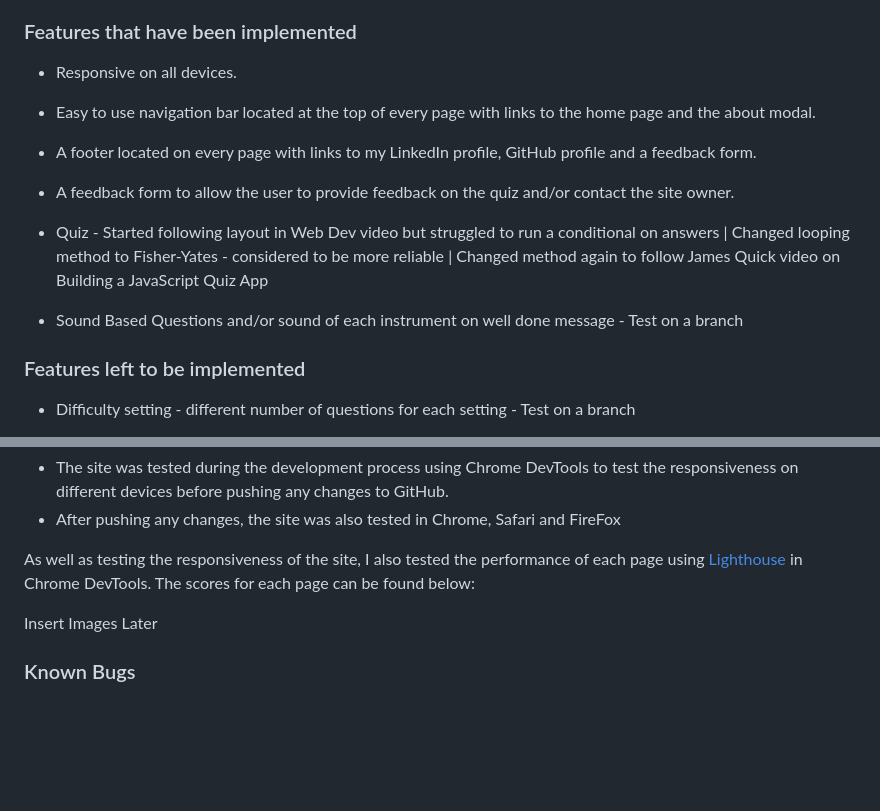
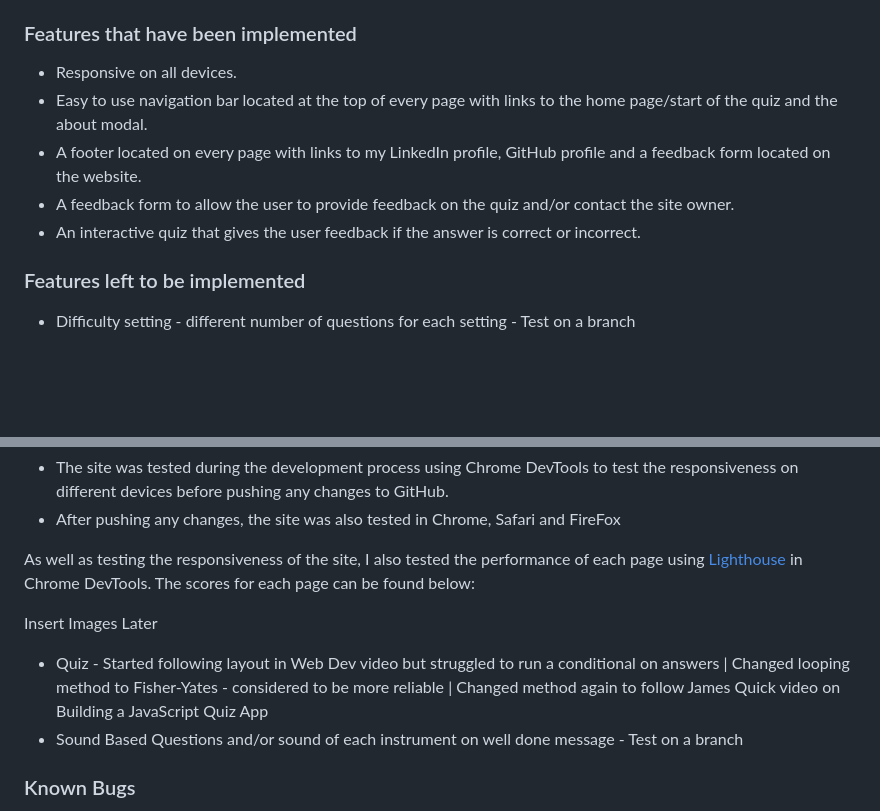
Before and after one commit to Code-Institute-Submissions/instruments-of-the-orchestra, a Markdown page: README.md, 2 parts joined by grey strips. Rendered like a GitHub page; blank space fills up the shorter version.

```diff
--- a/README.md
+++ b/README.md
@@ -122,14 +128,10 @@ Links to the wireframes can be found below:
 ### Features that have been implemented
 
 - Responsive on all devices.
-- Easy to use navigation bar located at the top of every page with links to the home page and the about modal.
-
-- A footer located on every page with links to my LinkedIn profile, GitHub profile and a feedback form.
+- Easy to use navigation bar located at the top of every page with links to the home page/start of the quiz and the about modal.
+- A footer located on every page with links to my LinkedIn profile, GitHub profile and a feedback form located on the website.
 - A feedback form to allow the user to provide feedback on the quiz and/or contact the site owner.
-
-- Quiz - Started following layout in Web Dev video but struggled to run a conditional on answers | Changed looping method to Fisher-Yates - considered to be more reliable | Changed method again to follow James Quick video on Building a JavaScript Quiz App
-
-- Sound Based Questions and/or sound of each instrument on well done message - Test on a branch
+- An interactive quiz that gives the user feedback if the answer is correct or incorrect.
 
 ### Features left to be implemented
 
@@ -238,6 +240,9 @@ As well as running each page through a validator and testing user stories, I als
 As well as testing the responsiveness of the site, I also tested the performance of each page using [Lighthouse](https://developers.google.com/web/tools/lighthouse) in Chrome DevTools. The scores for each page can be found below:
 
 Insert Images Later
+
+- Quiz - Started following layout in Web Dev video but struggled to run a conditional on answers | Changed looping method to Fisher-Yates - considered to be more reliable | Changed method again to follow James Quick video on Building a JavaScript Quiz App
+- Sound Based Questions and/or sound of each instrument on well done message - Test on a branch
 
 ### Known Bugs
 
```
Also changed, not shown: other parts of README.md (+12 -6 lines), assets/images/colour-palettes/colour-palette-dark.jpg (renamed from assets/images/color-palette/color-palette-dark.jpg), assets/images/colour-palettes/colour-palette-light.jpg (renamed from assets/images/color-palette/color-palette-light.jpg), 5 other files.
